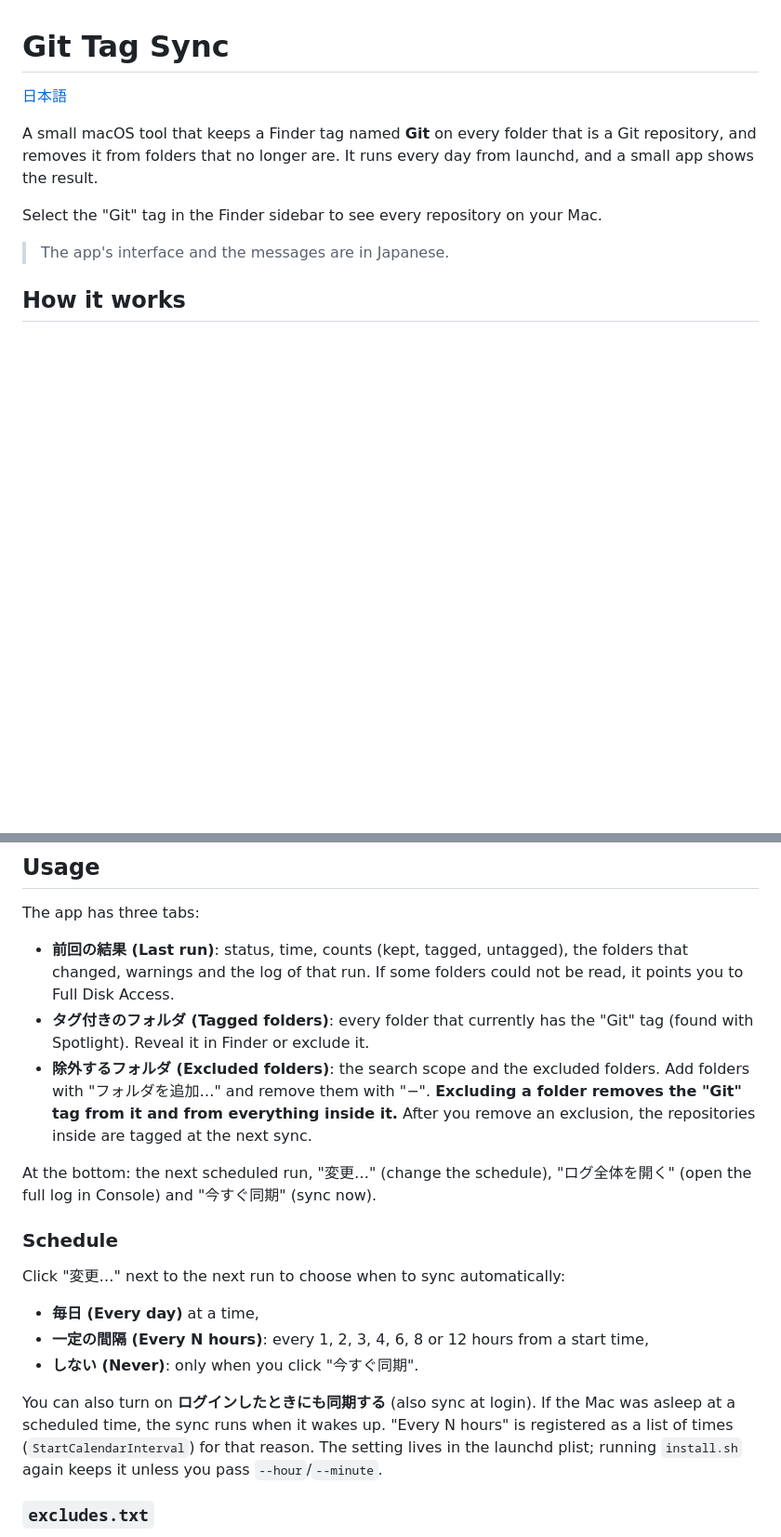
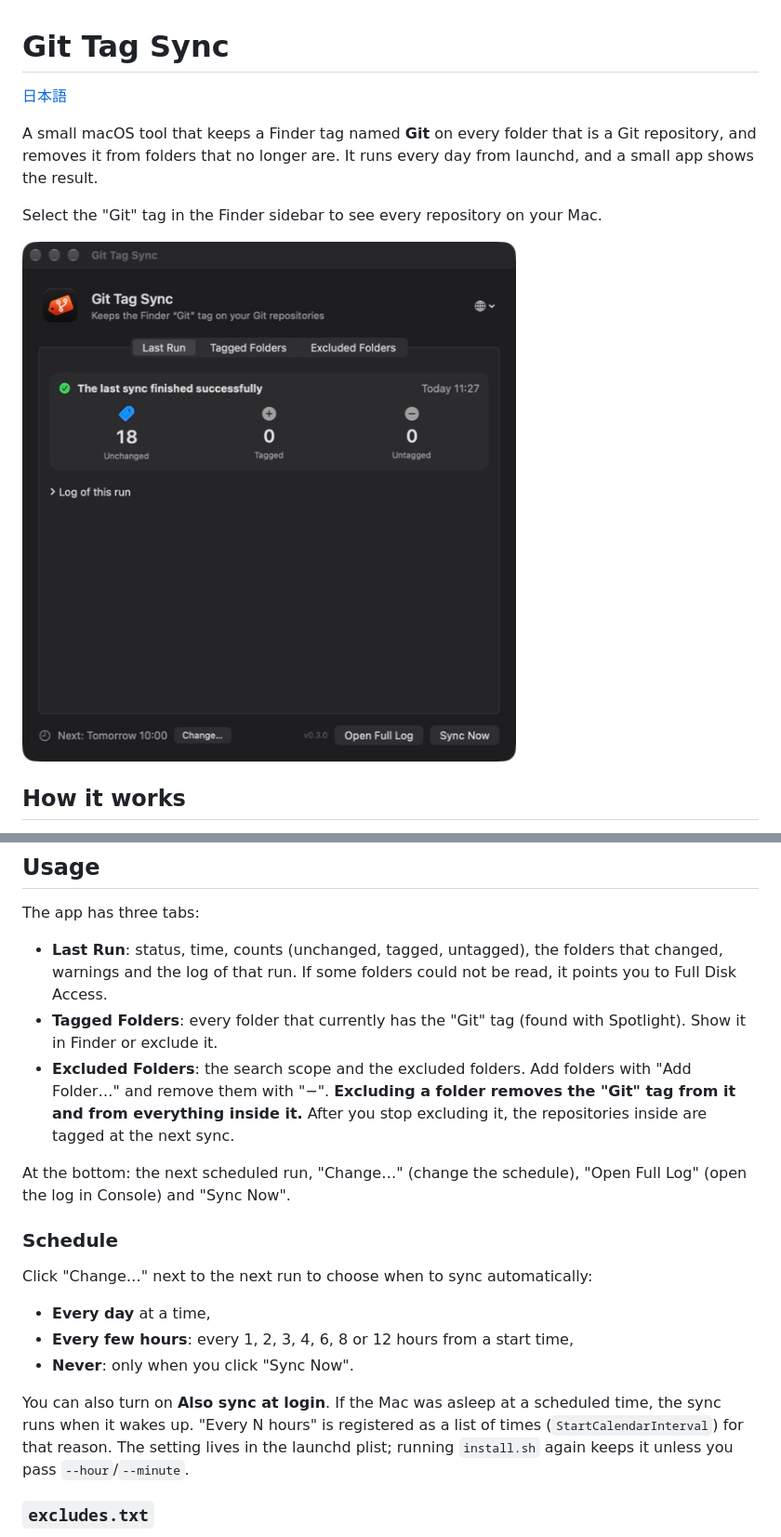
Before and after one commit to zerollpaper/git-tag-sync, a Markdown page: README.md, 2 parts joined by grey strips. Shown at 93% size. Rendered like a GitHub page; pictures changed too: docs/screenshot-en.jpg (added); blank space fills up the shorter version.

```diff
--- a/README.md
+++ b/README.md
@@ -6,7 +6,7 @@ A small macOS tool that keeps a Finder tag named **Git** on every folder that is
 
 Select the "Git" tag in the Finder sidebar to see every repository on your Mac.
 
-> The app's interface and the messages are in Japanese.
+![Git Tag Sync](docs/screenshot-en.jpg)
 
 ## How it works
 
@@ -70,21 +70,21 @@ The legacy `-certpbe`/`-keypbe`/`-macalg` options are needed because the keychai
 
 The app has three tabs:
 
-- **前回の結果 (Last run)**: status, time, counts (kept, tagged, untagged), the folders that changed, warnings and the log of that run. If some folders could not be read, it points you to Full Disk Access.
-- **タグ付きのフォルダ (Tagged folders)**: every folder that currently has the "Git" tag (found with Spotlight). Reveal it in Finder or exclude it.
-- **除外するフォルダ (Excluded folders)**: the search scope and the excluded folders. Add folders with "フォルダを追加…" and remove them with "−". **Excluding a folder removes the "Git" tag from it and from everything inside it.** After you remove an exclusion, the repositories inside are tagged at the next sync.
+- **Last Run**: status, time, counts (unchanged, tagged, untagged), the folders that changed, warnings and the log of that run. If some folders could not be read, it points you to Full Disk Access.
+- **Tagged Folders**: every folder that currently has the "Git" tag (found with Spotlight). Show it in Finder or exclude it.
+- **Excluded Folders**: the search scope and the excluded folders. Add folders with "Add Folder…" and remove them with "−". **Excluding a folder removes the "Git" tag from it and from everything inside it.** After you stop excluding it, the repositories inside are tagged at the next sync.
 
-At the bottom: the next scheduled run, "変更…" (change the schedule), "ログ全体を開く" (open the full log in Console) and "今すぐ同期" (sync now).
+At the bottom: the next scheduled run, "Change…" (change the schedule), "Open Full Log" (open the log in Console) and "Sync Now".
 
 ### Schedule
 
-Click "変更…" next to the next run to choose when to sync automatically:
+Click "Change…" next to the next run to choose when to sync automatically:
 
-- **毎日 (Every day)** at a time,
-- **一定の間隔 (Every N hours)**: every 1, 2, 3, 4, 6, 8 or 12 hours from a start time,
-- **しない (Never)**: only when you click "今すぐ同期".
+- **Every day** at a time,
+- **Every few hours**: every 1, 2, 3, 4, 6, 8 or 12 hours from a start time,
+- **Never**: only when you click "Sync Now".
 
-You can also turn on **ログインしたときにも同期する** (also sync at login). If the Mac was asleep at a scheduled time, the sync runs when it wakes up. "Every N hours" is registered as a list of times (`StartCalendarInterval`) for that reason. The setting lives in the launchd plist; running `install.sh` again keeps it unless you pass `--hour`/`--minute`.
+You can also turn on **Also sync at login**. If the Mac was asleep at a scheduled time, the sync runs when it wakes up. "Every N hours" is registered as a list of times (`StartCalendarInterval`) for that reason. The setting lives in the launchd plist; running `install.sh` again keeps it unless you pass `--hour`/`--minute`.
 
 ### `excludes.txt`
 
```
Also changed, not shown: other parts of README.md (+5 -1 lines), CHANGELOG.md (+14 -0 lines), README.ja.md (+8 -2 lines), docs/screenshot-ja.jpg (added), 10 other files.
